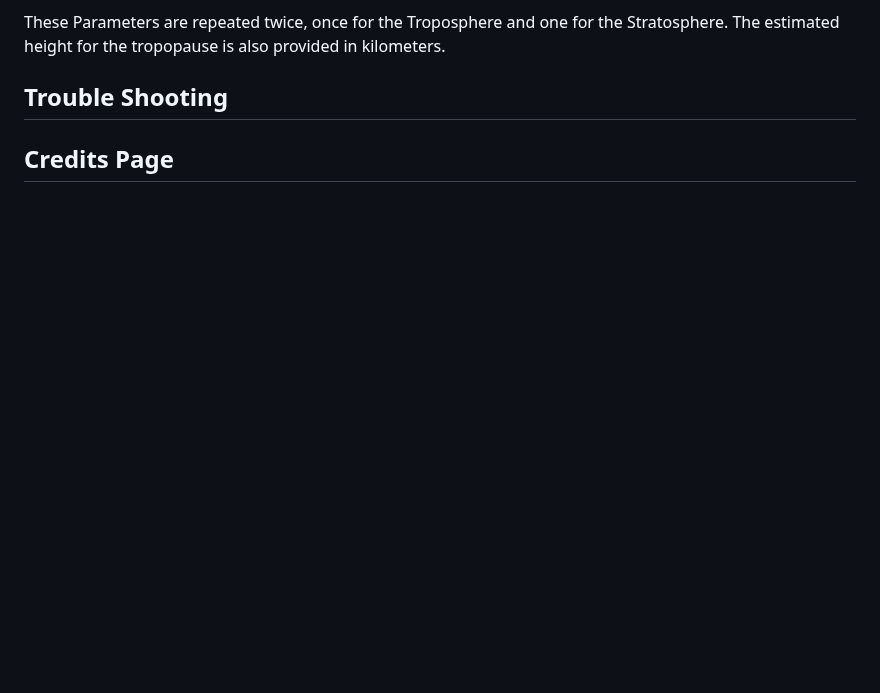
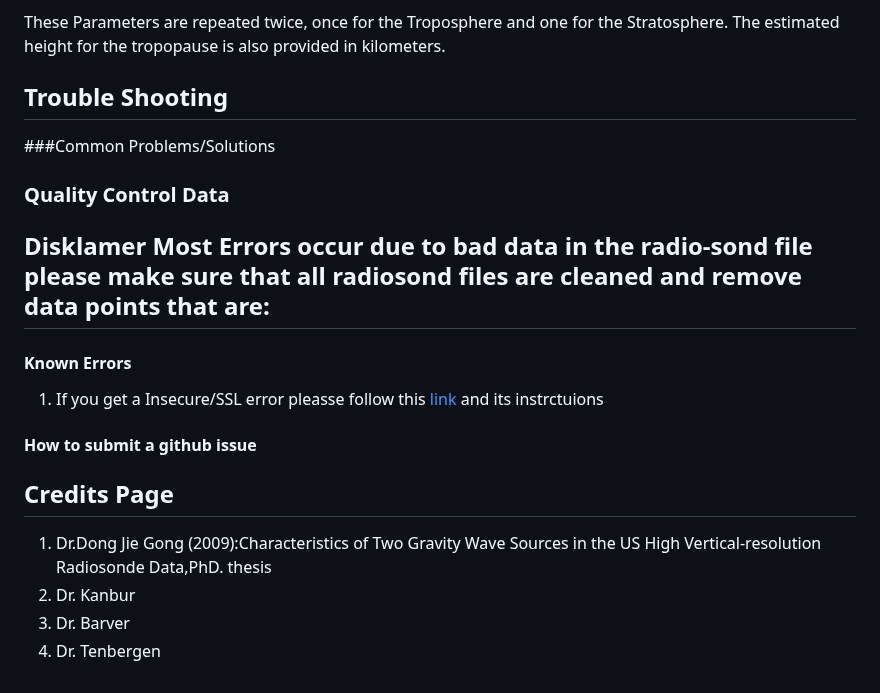
Before and after one commit to Tomicgun/Gravity-Waves-Analysis-Tool, a Markdown page: Readme.md, the part around the change. Drawn GitHub-style; blank space fills up the shorter version.

```diff
--- a/Readme.md
+++ b/Readme.md
@@ -134,8 +134,25 @@ These Parameters are repeated twice, once for the Troposphere and one for the St
 
 ## Trouble Shooting
 
+###Common Problems/Solutions
+### Quality Control Data
+**Disklamer**
+Most Errors occur due to bad data in the radio-sond file please make sure that all radiosond files are cleaned and remove data points that are:
+-
+
+#### Known Errors
+1. If you get a Insecure/SSL error pleasse follow this [link](https://support.google.com/chrome/answer/2392709?hl=en&co=GENIE.Platform%3DDesktop) and its instrctuions
+
+#### How to submit a github issue
+
+
+
 
 ## Credits Page
+1. Dr.Dong Jie Gong (2009):Characteristics of Two Gravity Wave Sources in the US High Vertical-resolution Radiosonde Data,PhD. thesis
+2. Dr. Kanbur
+3. Dr. Barver
+4. Dr. Tenbergen
 
 [Image1]: https://github.com/Tomicgun/Gravity-Waves-Analysis-Tool/blob/main/Images/Screenshot%202024-04-21%20172442.jpg
 [Image2]: https://github.com/Tomicgun/Gravity-Waves-Analysis-Tool/blob/main/Images/Screenshot%202024-04-21%20173852.jpg
```
